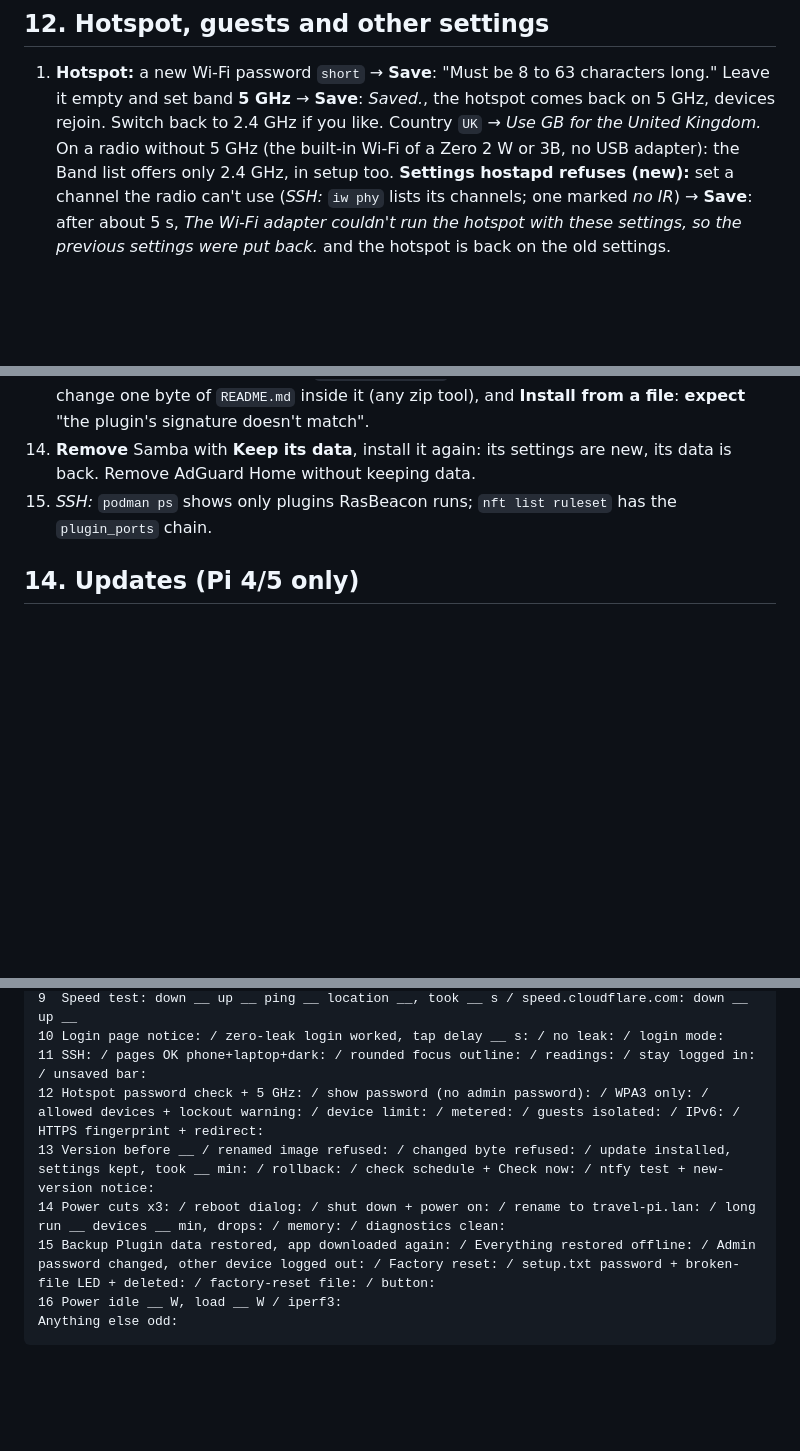
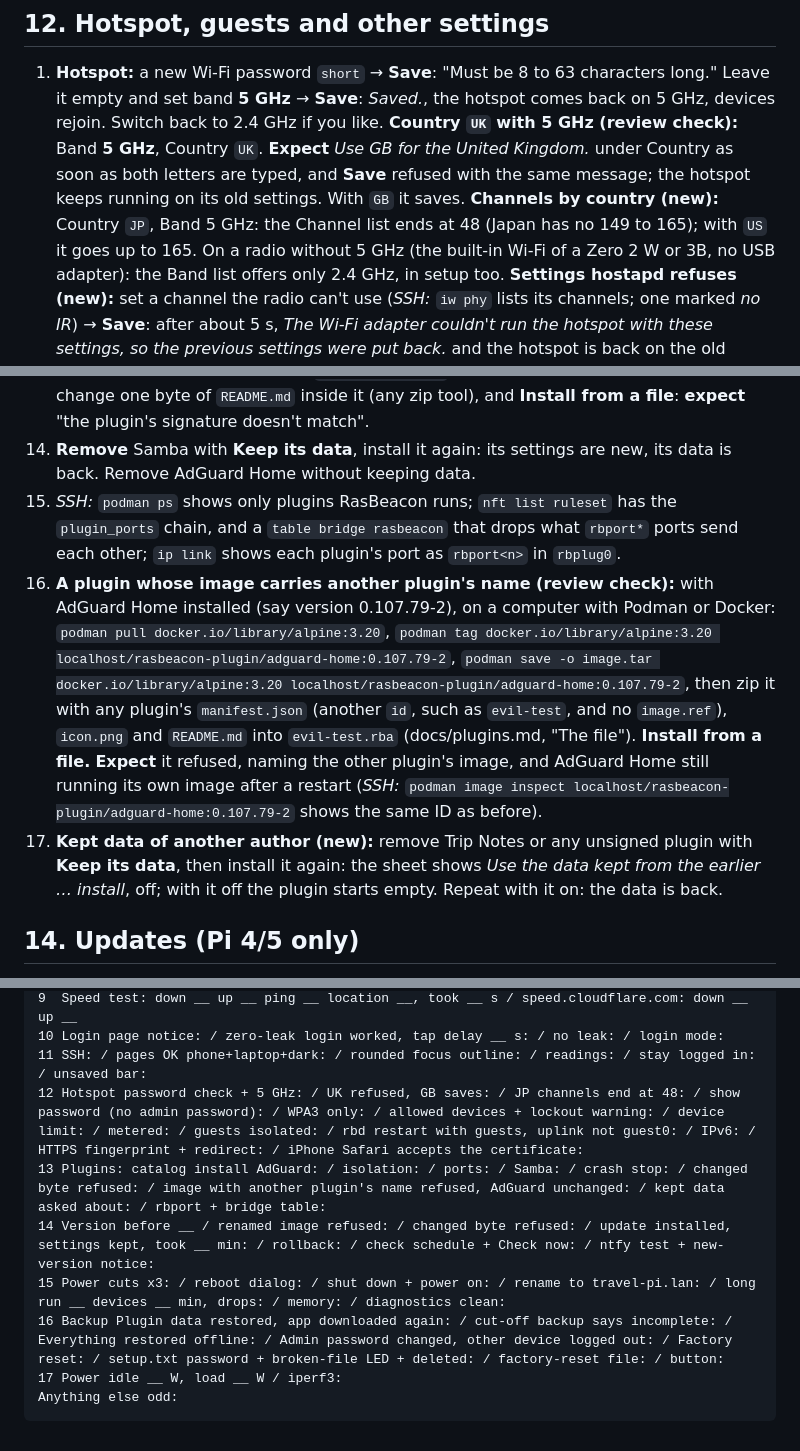
Before and after one commit to aazam476/RasBeacon, a Markdown page: docs/testing/full.md, 3 parts joined by grey strips. Rendered like a GitHub page; blank space fills up the shorter version.

Commit message:
docs: add the review's hardware checks to the test plan
New steps in docs/testing/full.md: restarting rbd with the guest
network on (the uplink must never become guest0), country UK with 5 GHz
(refused, GB saves) and Japan's channels, a plugin whose image.tar
carries another plugin's image name (refused, the other plugin
unchanged), the kept-data question, the plugins' bridge ports and
table, a cut-off backup, and the certificate on an iPhone. The report
template gets a plugins line, and its numbers match the sections again.

````diff
--- a/docs/testing/full.md
+++ b/docs/testing/full.md
@@ -316,7 +316,13 @@ Keep the VPN on with the kill switch.
 1. **Hotspot:** a new Wi-Fi password `short` → **Save**: "Must be 8 to 63
    characters long." Leave it empty and set band **5 GHz** → **Save**:
    *Saved.*, the hotspot comes back on 5 GHz, devices rejoin. Switch back to
-   2.4 GHz if you like. Country `UK` → *Use GB for the United Kingdom.*
+   2.4 GHz if you like.
+   **Country `UK` with 5 GHz (review check):** Band **5 GHz**, Country `UK`.
+   **Expect** *Use GB for the United Kingdom.* under Country as soon as both
+   letters are typed, and **Save** refused with the same message; the
+   hotspot keeps running on its old settings. With `GB` it saves.
+   **Channels by country (new):** Country `JP`, Band 5 GHz: the Channel list
+   ends at 48 (Japan has no 149 to 165); with `US` it goes up to 165.
    On a radio without 5 GHz (the built-in Wi-Fi of a Zero 2 W or 3B, no
    USB adapter): the Band list offers only 2.4 GHz, in setup too.
    **Settings hostapd refuses (new):** set a channel the radio can't use
@@ -420,7 +431,26 @@ Pi 4 in an Argon ONE V2 case, test that plugin too.
 14. **Remove** Samba with **Keep its data**, install it again: its settings
     are new, its data is back. Remove AdGuard Home without keeping data.
 15. *SSH:* `podman ps` shows only plugins RasBeacon runs; `nft list ruleset`
-    has the `plugin_ports` chain.
+    has the `plugin_ports` chain, and a `table bridge rasbeacon` that drops
+    what `rbport*` ports send each other; `ip link` shows each plugin's port
+    as `rbport<n>` in `rbplug0`.
+16. **A plugin whose image carries another plugin's name (review check):**
+    with AdGuard Home installed (say version 0.107.79-2), on a computer
+    with Podman or Docker:
+    `podman pull docker.io/library/alpine:3.20`,
+    `podman tag docker.io/library/alpine:3.20 localhost/rasbeacon-plugin/adguard-home:0.107.79-2`,
+    `podman save -o image.tar docker.io/library/alpine:3.20 localhost/rasbeacon-plugin/adguard-home:0.107.79-2`,
+    then zip it with any plugin's `manifest.json` (another `id`, such as
+    `evil-test`, and no `image.ref`), `icon.png` and `README.md` into
+    `evil-test.rba` (docs/plugins.md, "The file"). **Install from a file.**
+    **Expect** it refused, naming the other plugin's image, and AdGuard Home
+    still running its own image after a restart (*SSH:*
+    `podman image inspect localhost/rasbeacon-plugin/adguard-home:0.107.79-2`
+    shows the same ID as before).
+17. **Kept data of another author (new):** remove Trip Notes or any
+    unsigned plugin with **Keep its data**, then install it again: the
+    sheet shows *Use the data kept from the earlier … install*, off; with
+    it off the plugin starts empty. Repeat with it on: the data is back.
 
 ## 14. Updates (Pi 4/5 only)
 
@@ -581,10 +616,11 @@ Board (Pi 4/5/3B/3B+/Zero 2 W) / RAM:     Adapter:          Card size:
 9  Speed test: down __ up __ ping __ location __, took __ s / speed.cloudflare.com: down __ up __
 10 Login page notice: / zero-leak login worked, tap delay __ s: / no leak: / login mode:
 11 SSH: / pages OK phone+laptop+dark: / rounded focus outline: / readings: / stay logged in: / unsaved bar:
-12 Hotspot password check + 5 GHz: / show password (no admin password): / WPA3 only: / allowed devices + lockout warning: / device limit: / metered: / guests isolated: / IPv6: / HTTPS fingerprint + redirect:
-13 Version before __ / renamed image refused: / changed byte refused: / update installed, settings kept, took __ min: / rollback: / check schedule + Check now: / ntfy test + new-version notice:
-14 Power cuts x3: / reboot dialog: / shut down + power on: / rename to travel-pi.lan: / long run __ devices __ min, drops: / memory: / diagnostics clean:
-15 Backup Plugin data restored, app downloaded again: / Everything restored offline: / Admin password changed, other device logged out: / Factory reset: / setup.txt password + broken-file LED + deleted: / factory-reset file: / button:
-16 Power idle __ W, load __ W / iperf3:
+12 Hotspot password check + 5 GHz: / UK refused, GB saves: / JP channels end at 48: / show password (no admin password): / WPA3 only: / allowed devices + lockout warning: / device limit: / metered: / guests isolated: / rbd restart with guests, uplink not guest0: / IPv6: / HTTPS fingerprint + redirect: / iPhone Safari accepts the certificate:
+13 Plugins: catalog install AdGuard: / isolation: / ports: / Samba: / crash stop: / changed byte refused: / image with another plugin's name refused, AdGuard unchanged: / kept data asked about: / rbport + bridge table:
+14 Version before __ / renamed image refused: / changed byte refused: / update installed, settings kept, took __ min: / rollback: / check schedule + Check now: / ntfy test + new-version notice:
+15 Power cuts x3: / reboot dialog: / shut down + power on: / rename to travel-pi.lan: / long run __ devices __ min, drops: / memory: / diagnostics clean:
+16 Backup Plugin data restored, app downloaded again: / cut-off backup says incomplete: / Everything restored offline: / Admin password changed, other device logged out: / Factory reset: / setup.txt password + broken-file LED + deleted: / factory-reset file: / button:
+17 Power idle __ W, load __ W / iperf3:
 Anything else odd:
 ```
````
Also changed, not shown: other parts of docs/testing/full.md (+10 -0 lines).
